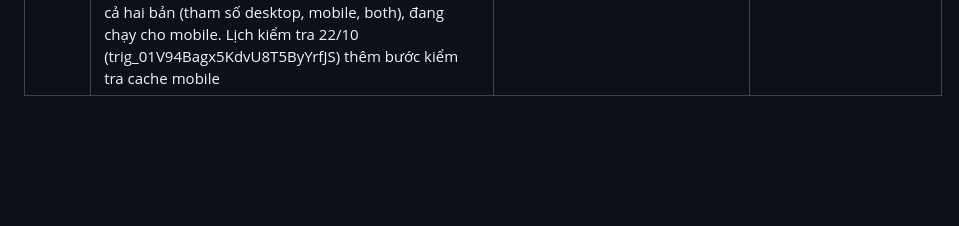
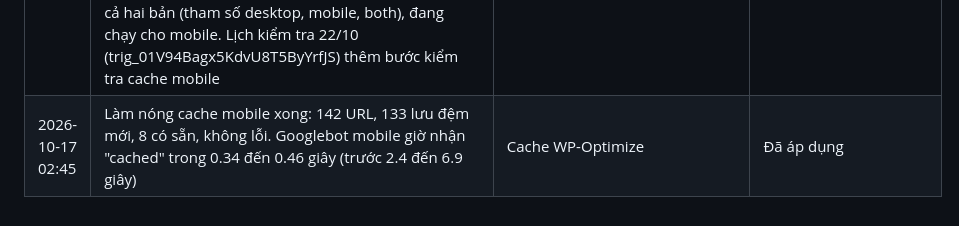
Before and after one commit to tinle47/Adtek_website, a Markdown page: logs/changelog.md, the part around the change. Rendered like a GitHub page; blank space fills up the shorter version.

Commit message:
Log mobile cache warm-up
Co-Authored-By: Claude Opus 5.5 <noreply@anthropic.com>
Claude-Session: https://claude.ai/code/session_013GwSn1yAegYgnHucCuLbNr

```diff
--- a/logs/changelog.md
+++ b/logs/changelog.md
@@ -161,3 +161,4 @@
 | 2026-10-17 01:55 | Giờ đăng Facebook ngẫu nhiên 19:00 đến 20:00 mỗi ngày (anh Tin chọn, phiên Facebook post đã đổi 51 bài): cập nhật routines/monthly-planning.md, reports/lich-dang-2026-10.json, 2026-11.json, bảng Facebook trên trang chiến lược, SOP (PDF) mục lịch tuần, quy trình Facebook, lịch tự động | content/editorial/routines, reports | Đã áp dụng |
 | 2026-10-16 19:00 | Dựng tài liệu hướng dẫn thương hiệu Adtek (32 trang, 1920x1080) theo cấu trúc mẫu TASECO Land: thương hiệu, ngôn ngữ, nhận diện, thành tố, ứng dụng; logo nét cao dựng lại từ logo gốc; xem trước previews/brand-guide-sheet-1.jpg, -2.jpg | content/brand/adtek-brand-guidelines.pdf, tools/brand_guide.py, tools/render_pages.js, tools/assets/adtek-*-hd.png | Chờ anh Tin duyệt |
 | 2026-10-17 02:30 | (Anh Tin) WP-Optimize: thời gian lưu cache 7 ngày, preload theo lịch "Same as cache lifespan", tự preload sau khi xóa cache, giữ cache mobile riêng. Kiểm tra: bản mobile chưa có cache (Googlebot mobile 2.4 đến 6.9 giây) vì lần làm nóng trước chỉ dùng user agent máy tính; theme dùng wp_is_mobile nên cần giữ cache mobile riêng. tools/warm_cache.sh làm nóng cả hai bản (tham số desktop, mobile, both), đang chạy cho mobile. Lịch kiểm tra 22/10 (trig_01V94Bagx5KdvU8T5ByYrfJS) thêm bước kiểm tra cache mobile | WP-Optimize, tools/warm_cache.sh | Đã áp dụng |
+| 2026-10-17 02:45 | Làm nóng cache mobile xong: 142 URL, 133 lưu đệm mới, 8 có sẵn, không lỗi. Googlebot mobile giờ nhận "cached" trong 0.34 đến 0.46 giây (trước 2.4 đến 6.9 giây) | Cache WP-Optimize | Đã áp dụng |
```
